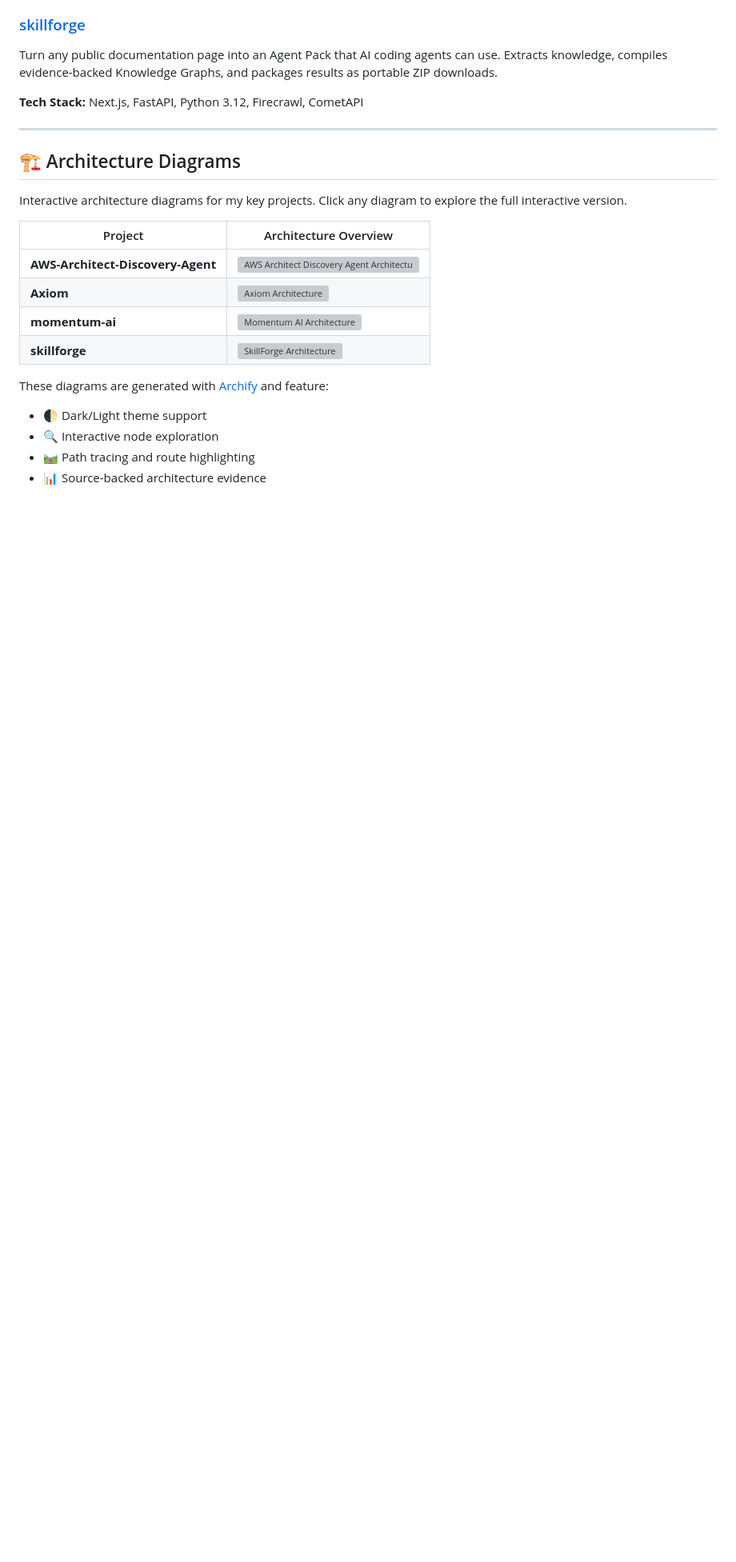
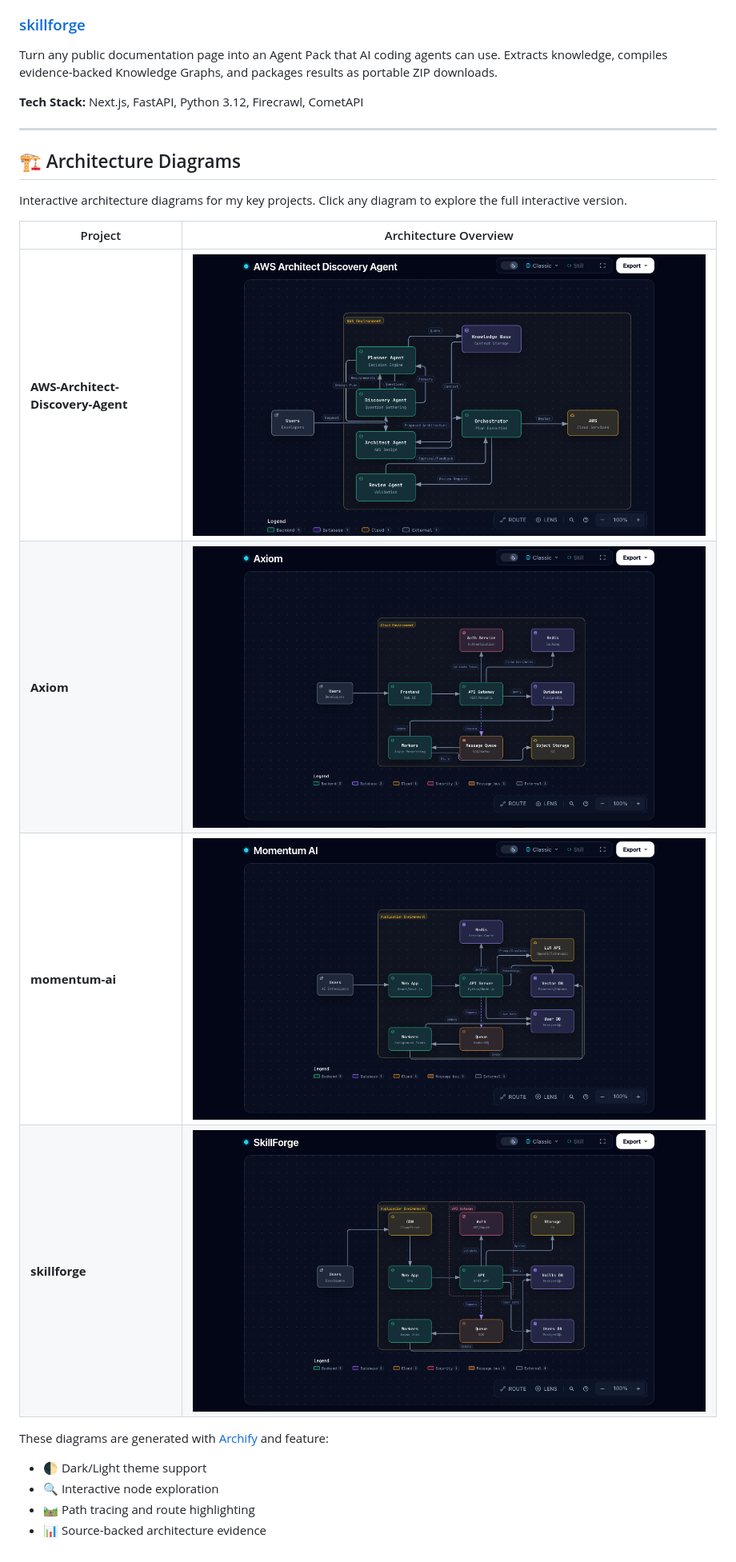
Before and after one commit to GibzB/GibzB, a Markdown page: README.md, the part around the change. Shown at 80% size. Drawn GitHub-style; pictures changed too: assets/diagrams/aws-architect-discovery-agent.architecture.png (added), assets/diagrams/axiom.architecture.png (added), assets/diagrams/momentum-ai.architecture.png (added); blank space fills up the shorter version; grey boxes are pictures that could not be loaded.

Commit message:
Add PNG architecture diagrams to README

```diff
--- a/README.md
+++ b/README.md
@@ -47,10 +47,10 @@ Interactive architecture diagrams for my key projects. Click any diagram to expl
 
 | Project | Architecture Overview |
 |---------|----------------------|
-| **AWS-Architect-Discovery-Agent** | [![AWS Architect Discovery Agent Architecture](./assets/diagrams/aws-architect-discovery-agent.architecture.html)](./assets/diagrams/aws-architect-discovery-agent.architecture.html) |
-| **Axiom** | [![Axiom Architecture](./assets/diagrams/axiom.architecture.html)](./assets/diagrams/axiom.architecture.html) |
-| **momentum-ai** | [![Momentum AI Architecture](./assets/diagrams/momentum-ai.architecture.html)](./assets/diagrams/momentum-ai.architecture.html) |
-| **skillforge** | [![SkillForge Architecture](./assets/diagrams/skillforge.architecture.html)](./assets/diagrams/skillforge.architecture.html) |
+| **AWS-Architect-Discovery-Agent** | [![AWS Architect Discovery Agent Architecture](./assets/diagrams/aws-architect-discovery-agent.architecture.png)](./assets/diagrams/aws-architect-discovery-agent.architecture.html) |
+| **Axiom** | [![Axiom Architecture](./assets/diagrams/axiom.architecture.png)](./assets/diagrams/axiom.architecture.html) |
+| **momentum-ai** | [![Momentum AI Architecture](./assets/diagrams/momentum-ai.architecture.png)](./assets/diagrams/momentum-ai.architecture.html) |
+| **skillforge** | [![SkillForge Architecture](./assets/diagrams/skillforge.architecture.png)](./assets/diagrams/skillforge.architecture.html) |
 
 These diagrams are generated with [Archify](https://github.com/tt-a1i/archify) and feature:
 - 🌓 Dark/Light theme support
```
